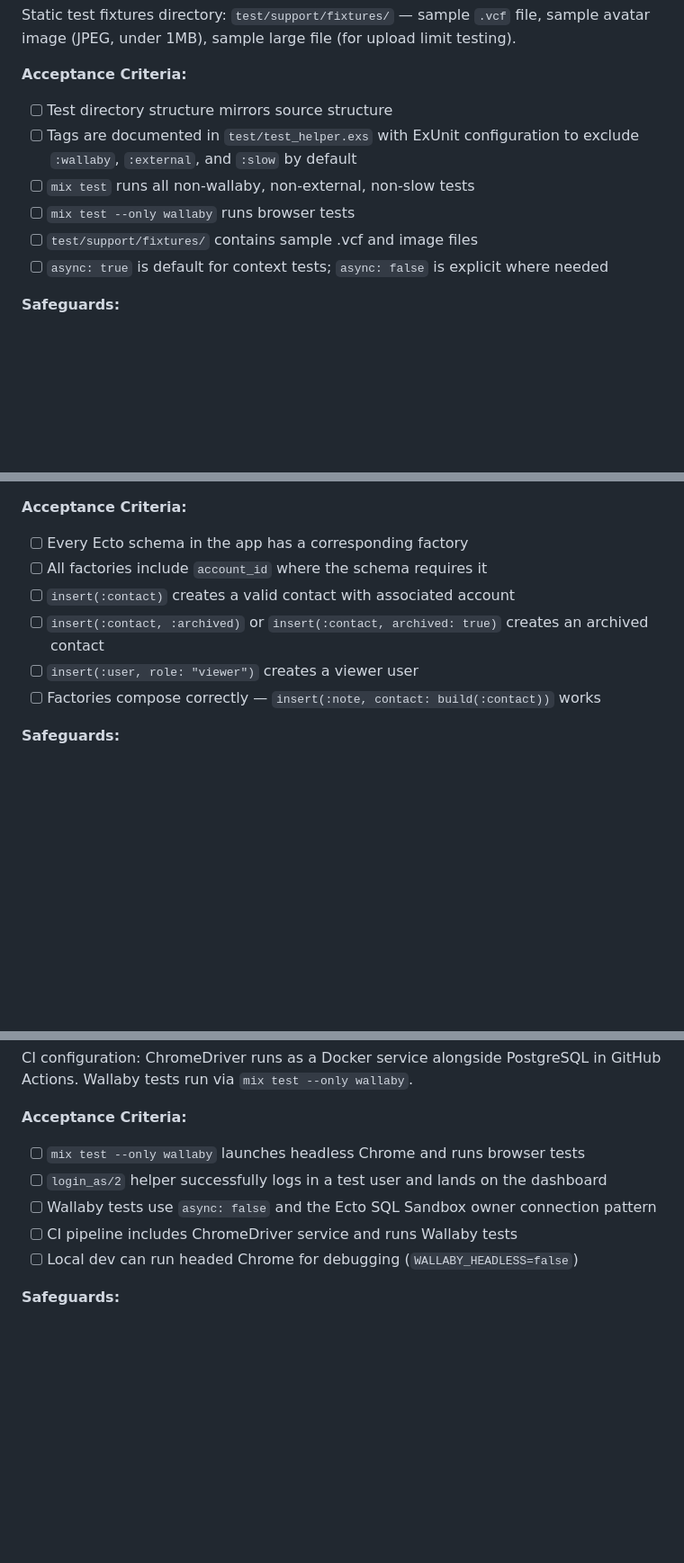
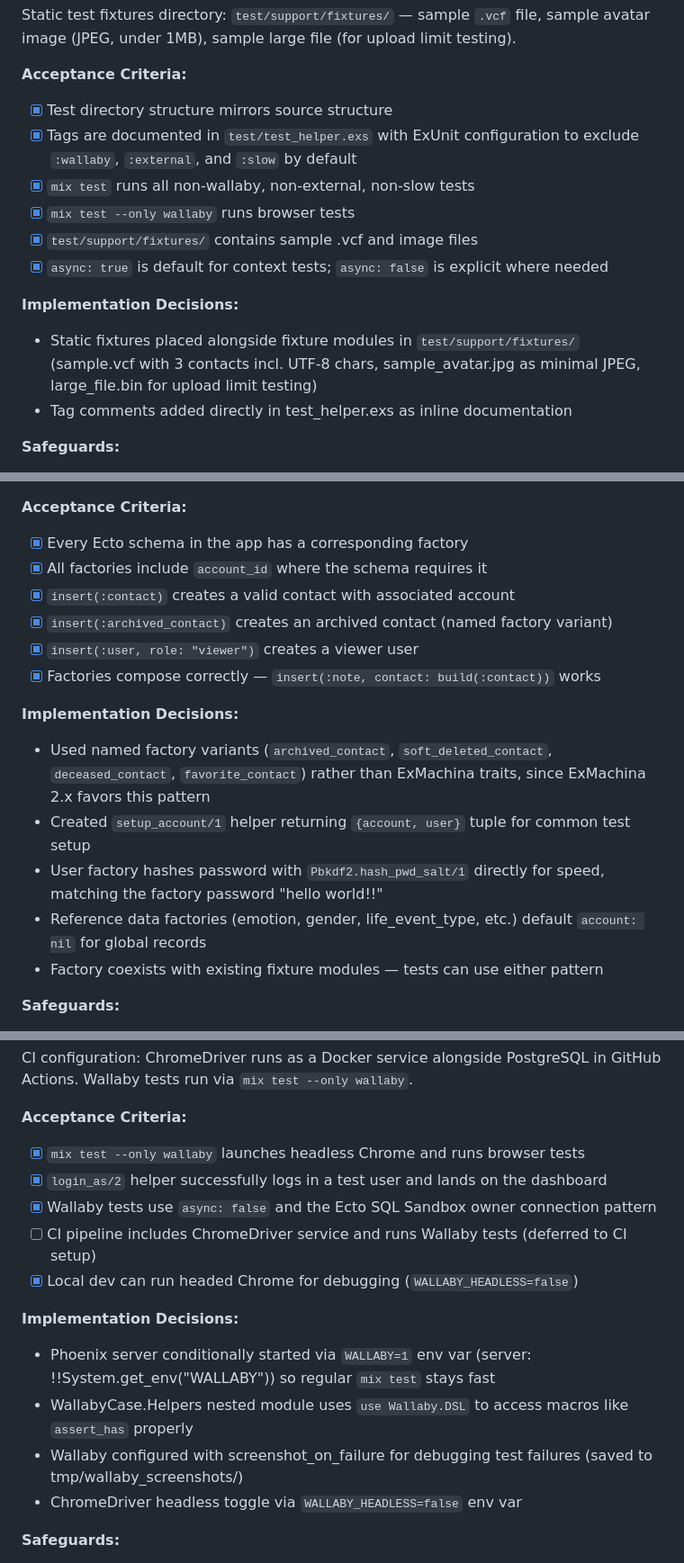
Before and after one commit to bashar-qassis/kith, a Markdown page: docs/plan/phase-14-qa-testing.md, 3 parts joined by grey strips. Shown at 90% size. Rendered like a GitHub page; blank space fills up the shorter version.

Commit message:
docs: mark Phase 14 infrastructure tasks as completed with decisions
- TASK-14-01: ExUnit conventions — tag exclusions, static fixtures
- TASK-14-02: ExMachina factory — named variants, setup_account helper
- TASK-14-03: Wallaby E2E — conditional server, headless toggle
- TASK-14-04: Playwright docs — README, screenshot baselines
- TASK-14-05: API helpers — auth pipeline tokens, RFC 7807 assertion

```diff
--- a/docs/plan/phase-14-qa-testing.md
+++ b/docs/plan/phase-14-qa-testing.md
@@ -34,12 +34,16 @@ Database sandbox mode: `async: true` for unit/context tests (Ecto SQL Sandbox),
 Static test fixtures directory: `test/support/fixtures/` — sample `.vcf` file, sample avatar image (JPEG, under 1MB), sample large file (for upload limit testing).
 
 **Acceptance Criteria:**
-- [ ] Test directory structure mirrors source structure
-- [ ] Tags are documented in `test/test_helper.exs` with ExUnit configuration to exclude `:wallaby`, `:external`, and `:slow` by default
-- [ ] `mix test` runs all non-wallaby, non-external, non-slow tests
-- [ ] `mix test --only wallaby` runs browser tests
-- [ ] `test/support/fixtures/` contains sample .vcf and image files
-- [ ] `async: true` is default for context tests; `async: false` is explicit where needed
+- [x] Test directory structure mirrors source structure
+- [x] Tags are documented in `test/test_helper.exs` with ExUnit configuration to exclude `:wallaby`, `:external`, and `:slow` by default
+- [x] `mix test` runs all non-wallaby, non-external, non-slow tests
+- [x] `mix test --only wallaby` runs browser tests
+- [x] `test/support/fixtures/` contains sample .vcf and image files
+- [x] `async: true` is default for context tests; `async: false` is explicit where needed
+
+**Implementation Decisions:**
+- Static fixtures placed alongside fixture modules in `test/support/fixtures/` (sample.vcf with 3 contacts incl. UTF-8 chars, sample_avatar.jpg as minimal JPEG, large_file.bin for upload limit testing)
+- Tag comments added directly in test_helper.exs as inline documentation
 
 **Safeguards:**
 > ⚠️ Never use `async: true` with Wallaby tests — browser state is shared and race conditions will cause flaky tests.
@@ -80,12 +84,19 @@ Required factories:
 - `invitation` — belongs to account
 
 **Acceptance Criteria:**
-- [ ] Every Ecto schema in the app has a corresponding factory
-- [ ] All factories include `account_id` where the schema requires it
-- [ ] `insert(:contact)` creates a valid contact with associated account
-- [ ] `insert(:contact, :archived)` or `insert(:contact, archived: true)` creates an archived contact
-- [ ] `insert(:user, role: "viewer")` creates a viewer user
-- [ ] Factories compose correctly — `insert(:note, contact: build(:contact))` works
+- [x] Every Ecto schema in the app has a corresponding factory
+- [x] All factories include `account_id` where the schema requires it
+- [x] `insert(:contact)` creates a valid contact with associated account
+- [x] `insert(:archived_contact)` creates an archived contact (named factory variant)
+- [x] `insert(:user, role: "viewer")` creates a viewer user
+- [x] Factories compose correctly — `insert(:note, contact: build(:contact))` works
+
+**Implementation Decisions:**
+- Used named factory variants (`archived_contact`, `soft_deleted_contact`, `deceased_contact`, `favorite_contact`) rather than ExMachina traits, since ExMachina 2.x favors this pattern
+- Created `setup_account/1` helper returning `{account, user}` tuple for common test setup
+- User factory hashes password with `Pbkdf2.hash_pwd_salt/1` directly for speed, matching the factory password "hello world!!"
+- Reference data factories (emotion, gender, life_event_type, etc.) default `account: nil` for global records
+- Factory coexists with existing fixture modules — tests can use either pattern
 
 **Safeguards:**
 > ⚠️ Every factory that creates an entity with `account_id` must either accept an explicit account or create one. Never leave `account_id` as nil — this would bypass multi-tenancy isolation in tests and mask real bugs.
@@ -113,11 +124,17 @@ Create `test/support/wallaby_case.ex` with helper functions:
 CI configuration: ChromeDriver runs as a Docker service alongside PostgreSQL in GitHub Actions. Wallaby tests run via `mix test --only wallaby`.
 
 **Acceptance Criteria:**
-- [ ] `mix test --only wallaby` launches headless Chrome and runs browser tests
-- [ ] `login_as/2` helper successfully logs in a test user and lands on the dashboard
-- [ ] Wallaby tests use `async: false` and the Ecto SQL Sandbox owner connection pattern
-- [ ] CI pipeline includes ChromeDriver service and runs Wallaby tests
-- [ ] Local dev can run headed Chrome for debugging (`WALLABY_HEADLESS=false`)
+- [x] `mix test --only wallaby` launches headless Chrome and runs browser tests
+- [x] `login_as/2` helper successfully logs in a test user and lands on the dashboard
+- [x] Wallaby tests use `async: false` and the Ecto SQL Sandbox owner connection pattern
+- [ ] CI pipeline includes ChromeDriver service and runs Wallaby tests (deferred to CI setup)
+- [x] Local dev can run headed Chrome for debugging (`WALLABY_HEADLESS=false`)
+
+**Implementation Decisions:**
+- Phoenix server conditionally started via `WALLABY=1` env var (server: !!System.get_env("WALLABY")) so regular `mix test` stays fast
+- WallabyCase.Helpers nested module uses `use Wallaby.DSL` to access macros like `assert_has` properly
+- Wallaby configured with screenshot_on_failure for debugging test failures (saved to tmp/wallaby_screenshots/)
+- ChromeDriver headless toggle via `WALLABY_HEADLESS=false` env var
 
 **Safeguards:**
 > ⚠️ Wallaby tests must use `async: false` and set up the Ecto sandbox connection correctly. The Phoenix endpoint must be started in test mode for Wallaby to connect to it.
```
Also changed, not shown: other parts of docs/plan/phase-14-qa-testing.md (+20 -9 lines).
